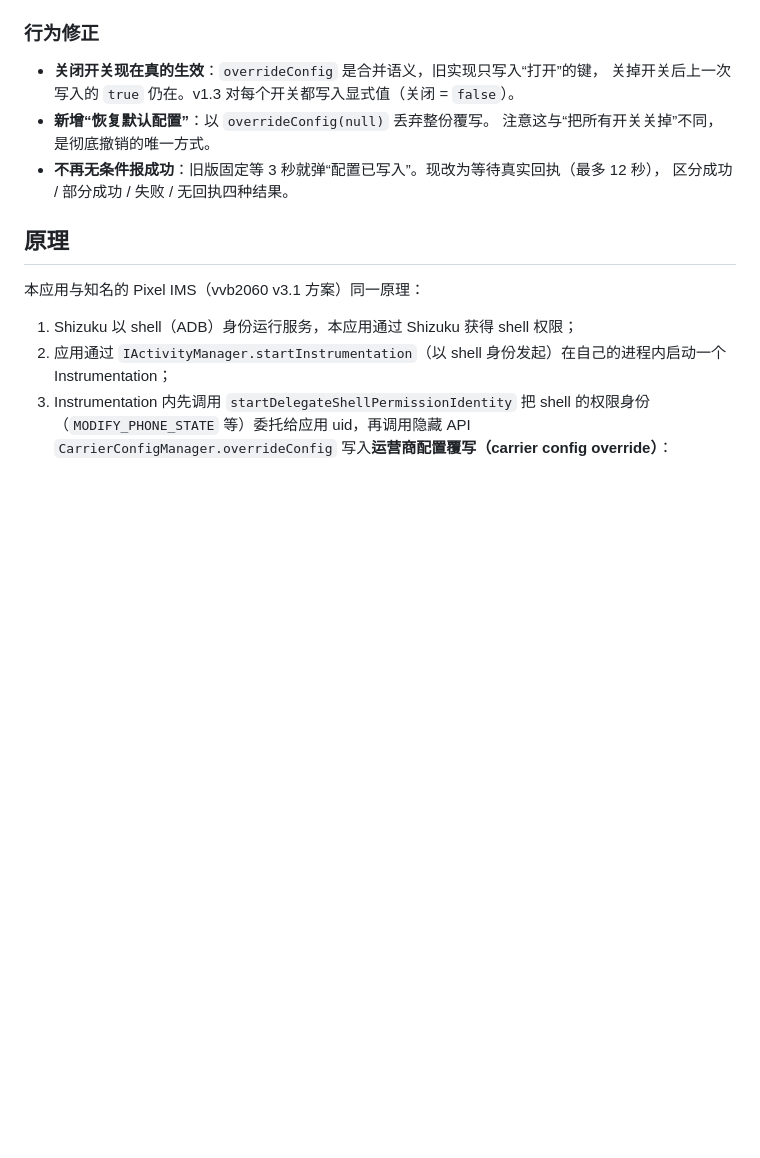
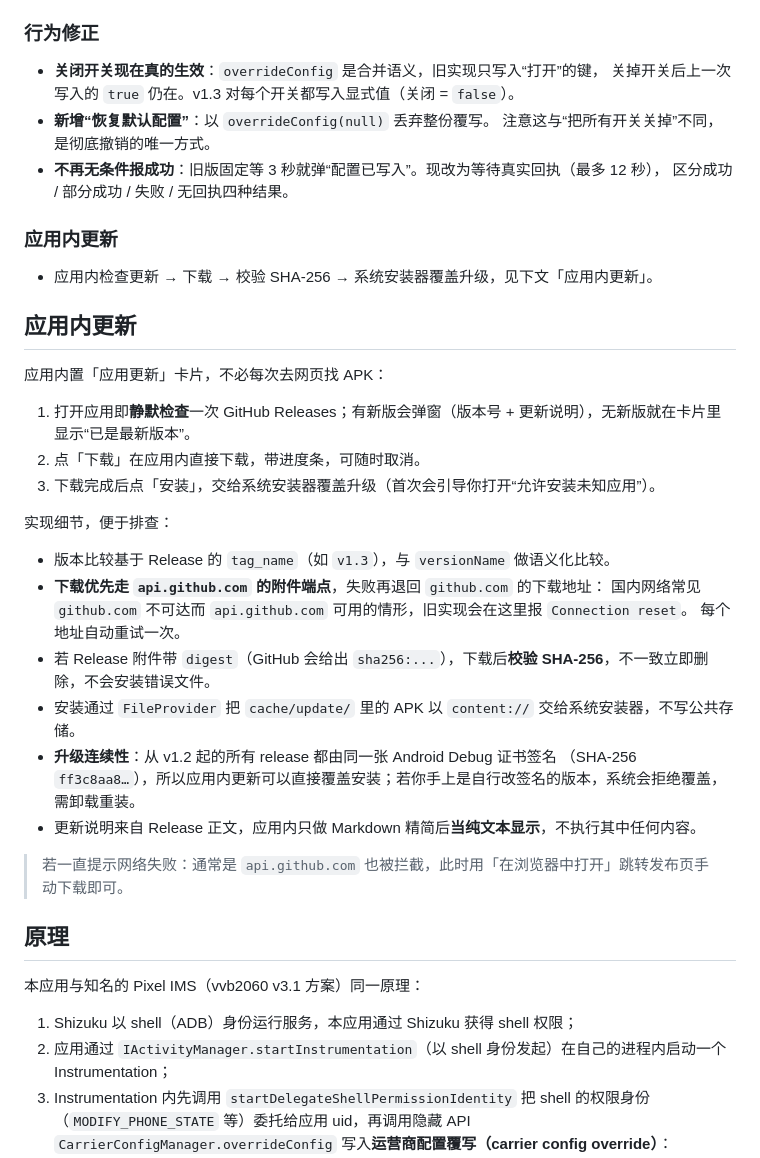
Before and after one commit to K1tor/PixelVolte5G, a Markdown page: README.md, the part around one of its changes. Rendered like a GitHub page; blank space fills up the shorter version.

```diff
--- a/README.md
+++ b/README.md
@@ -38,6 +50,32 @@
   注意这与“把所有开关关掉”不同，是彻底撤销的唯一方式。
 - **不再无条件报成功**：旧版固定等 3 秒就弹“配置已写入”。现改为等待真实回执（最多 12 秒），
   区分成功 / 部分成功 / 失败 / 无回执四种结果。
+
+### 应用内更新
+
+- 应用内检查更新 → 下载 → 校验 SHA-256 → 系统安装器覆盖升级，见下文「应用内更新」。
+
+## 应用内更新
+
+应用内置「应用更新」卡片，不必每次去网页找 APK：
+
+1. 打开应用即**静默检查**一次 GitHub Releases；有新版会弹窗（版本号 + 更新说明），无新版就在卡片里显示“已是最新版本”。
+2. 点「下载」在应用内直接下载，带进度条，可随时取消。
+3. 下载完成后点「安装」，交给系统安装器覆盖升级（首次会引导你打开“允许安装未知应用”）。
+
+实现细节，便于排查：
+
+- 版本比较基于 Release 的 `tag_name`（如 `v1.3`），与 `versionName` 做语义化比较。
+- **下载优先走 `api.github.com` 的附件端点**，失败再退回 `github.com` 的下载地址：
+  国内网络常见 `github.com` 不可达而 `api.github.com` 可用的情形，旧实现会在这里报 `Connection reset`。
+  每个地址自动重试一次。
+- 若 Release 附件带 `digest`（GitHub 会给出 `sha256:...`），下载后**校验 SHA-256**，不一致立即删除，不会安装错误文件。
+- 安装通过 `FileProvider` 把 `cache/update/` 里的 APK 以 `content://` 交给系统安装器，不写公共存储。
+- **升级连续性**：从 v1.2 起的所有 release 都由同一张 Android Debug 证书签名
+  （SHA-256 `ff3c8aa8…`），所以应用内更新可以直接覆盖安装；若你手上是自行改签名的版本，系统会拒绝覆盖，需卸载重装。
+- 更新说明来自 Release 正文，应用内只做 Markdown 精简后**当纯文本显示**，不执行其中任何内容。
+
+> 若一直提示网络失败：通常是 `api.github.com` 也被拦截，此时用「在浏览器中打开」跳转发布页手动下载即可。
 
 ## 原理
 
```
Also changed, not shown: other parts of README.md (+15 -0 lines), docs/screenshots/01-main-light.png, docs/screenshots/05-update-dialog.png (added), docs/screenshots/06-update-card.png (added), 8 other files.
